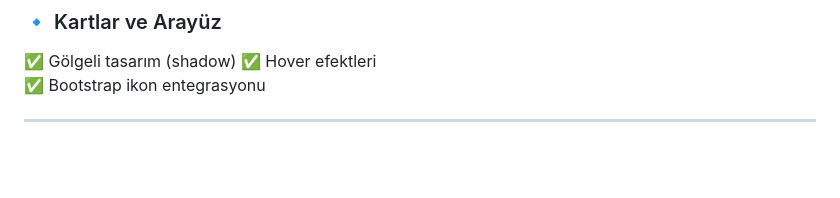
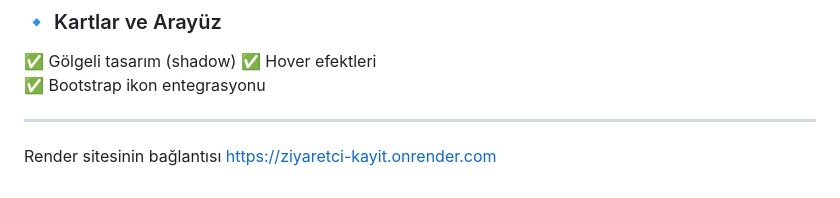
Before and after one commit to herfech/final_projesi, a Markdown page: final_versiyon.md, the part around the change. Rendered like a GitHub page; blank space fills up the shorter version.

```diff
--- a/final_versiyon.md
+++ b/final_versiyon.md
@@ -148,3 +148,5 @@ python export_data.py
 ✅ Bootstrap ikon entegrasyonu
 
 ---
+Render sitesinin bağlantısı
+https://ziyaretci-kayit.onrender.com
```
